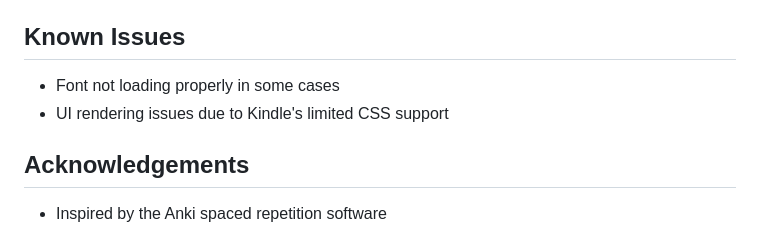
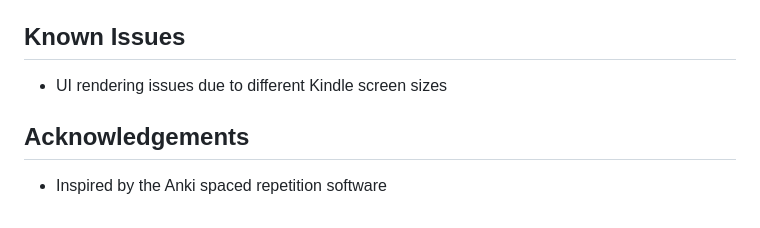
Before and after one commit to crizmo/KAnki, a Markdown page: README.md, the part around the change. Rendered like a GitHub page.

```diff
--- a/README.md
+++ b/README.md
@@ -141,8 +141,7 @@ kanki/
 
 ## Known Issues
 
-- Font not loading properly in some cases
-- UI rendering issues due to Kindle's limited CSS support
+- UI rendering issues due to different Kindle screen sizes
 
 ## Acknowledgements
 
```
